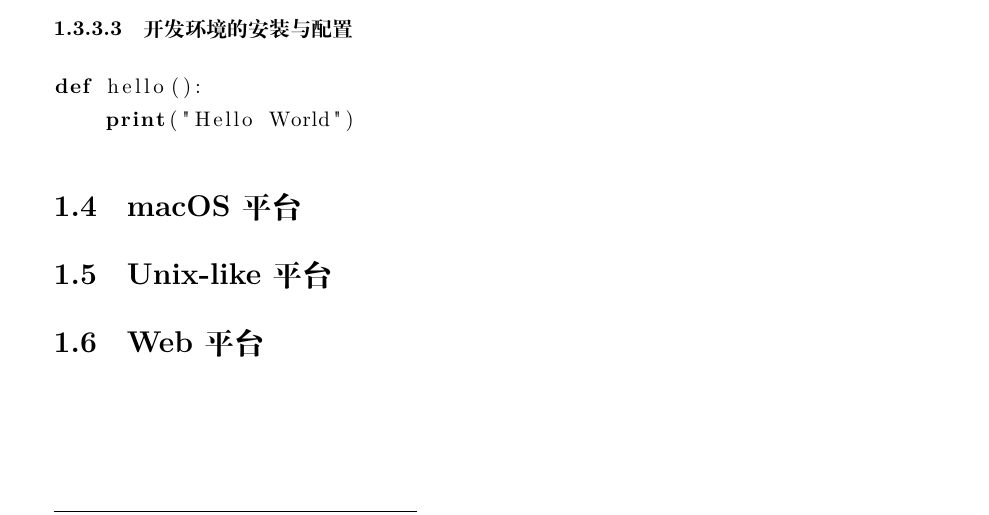
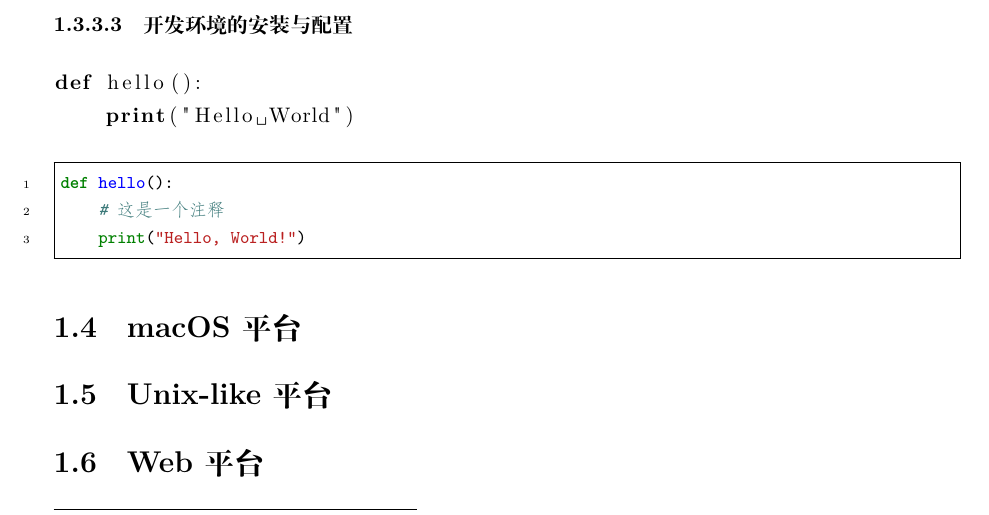
Before and after one commit to aucru/devsecops-codex, a LaTeX book (src/main.tex, which reads src/ch01/01-windows/01-init/02-install-softwares.tex, src/css.tex): part of page 9 of 25, cut so that both start at the same text. Compiled offline with XeLaTeX.

Commit message:
feat: 添加代码高亮

```diff
--- a/src/ch01/01-windows/01-init/02-install-softwares.tex
+++ b/src/ch01/01-windows/01-init/02-install-softwares.tex
@@ -10,3 +10,9 @@
 def hello():
     print("Hello World")
 \end{lstlisting}
+
+\begin{minted}{python}
+def hello():
+    # 这是一个注释
+    print("Hello, World!")
+\end{minted}
--- a/src/css.tex
+++ b/src/css.tex
@@ -101,8 +101,10 @@
 \usepackage{xcolor}
 
 \usepackage{minted}
-\lstset{
-  showspaces=false,
-  showstringspaces=false,
-  showtabs=false,
+\usemintedstyle{default} % 可选：default, monokai, friendly 等
+\setminted{
+    linenos,        % 显示行号
+    breaklines,     % 自动换行
+    frame=single,   % 边框
+    fontsize=\small
 }
```
Also changed, not shown: src/mise.toml (added, +3 -0 lines).
